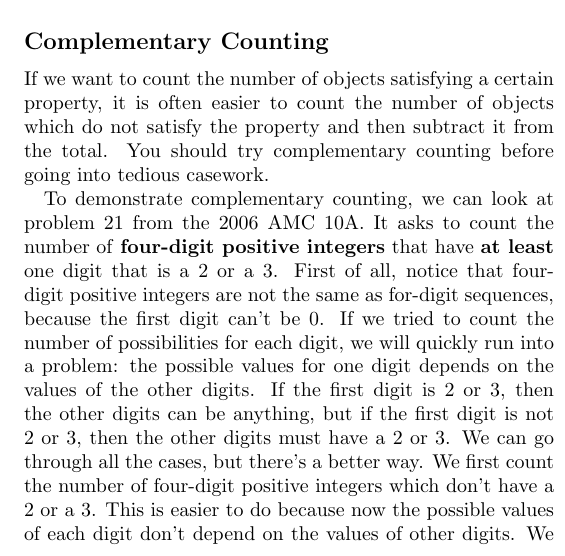
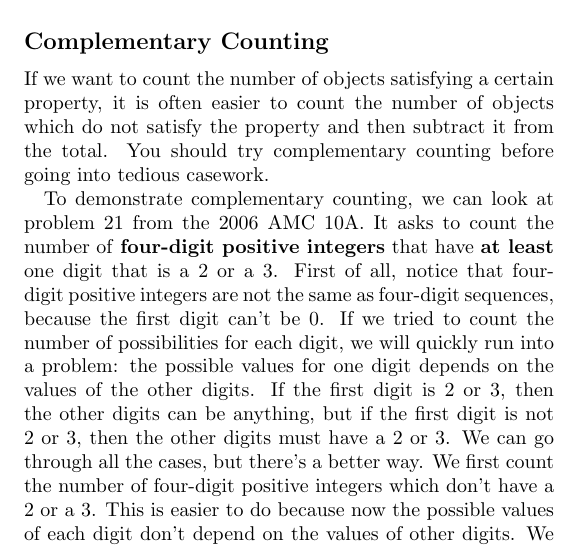
Before and after one commit to cvhsmath/mathcounts-2021-2022, a LaTeX document (2-4/2-4nts.tex): part of one column of the page, cut so that both start at the same text. Compiled offline with pdfLaTeX.

Commit message:
Minor improvements

```diff
--- a/2-4/2-4nts.tex
+++ b/2-4/2-4nts.tex
@@ -40,7 +40,7 @@ before going into tedious casework.
 To demonstrate complementary counting, we can look at problem 21 from the 2006
 AMC 10A. It asks to count the number of \textbf{four-digit positive integers}
 that have \textbf{at least} one digit that is a $2$ or a $3$. First of all,
-notice that four-digit positive integers are not the same as for-digit
+notice that four-digit positive integers are not the same as four-digit
 sequences, because the first digit can't be $0$. If we tried to count the number
 of possibilities for each digit, we will quickly run into a problem: the
 possible values for one digit depends on the values of the other digits. If the
```
